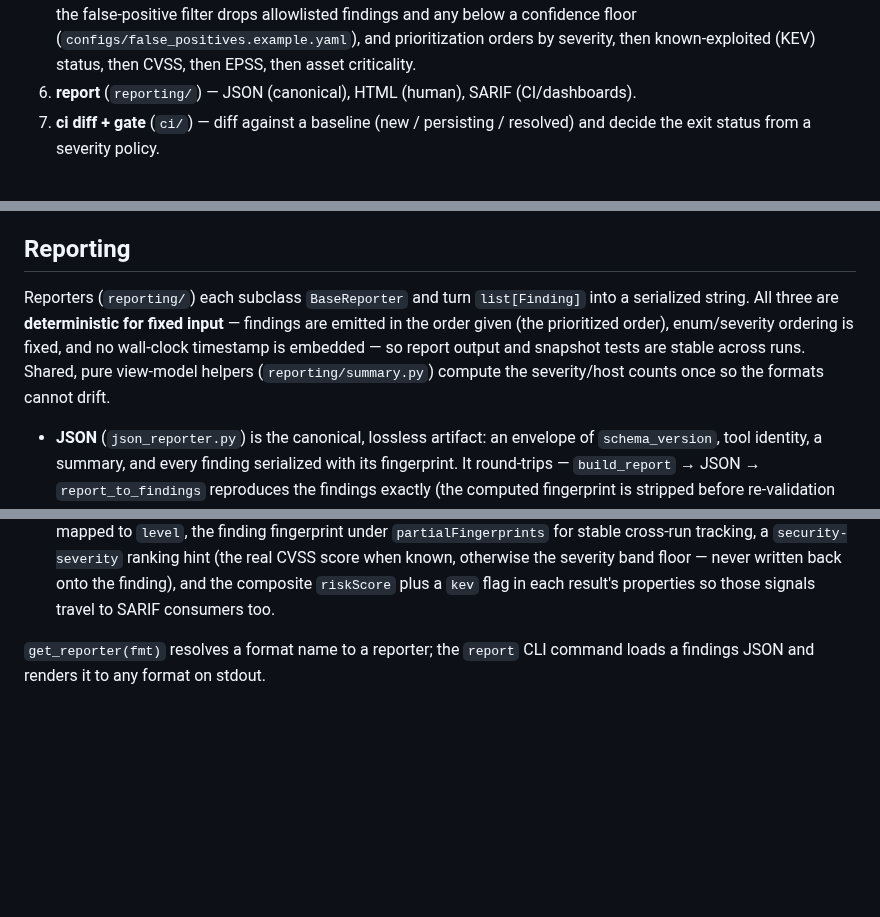
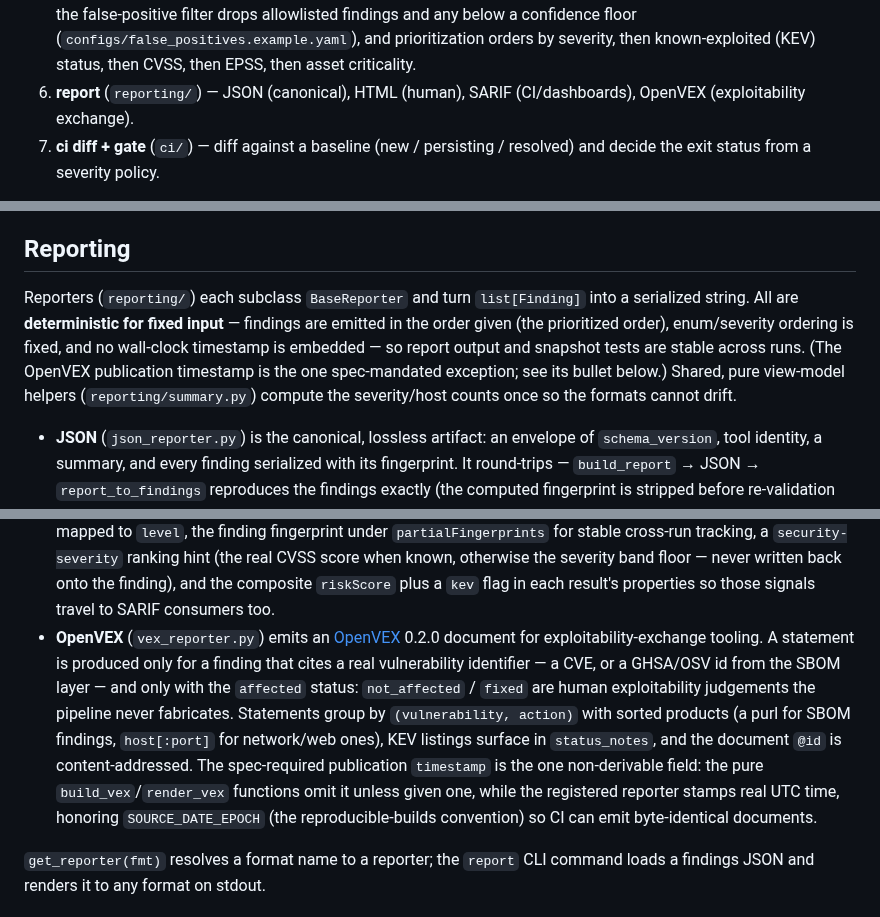
Before and after one commit to connor-p-mccune/vulnpipe, a Markdown page: docs/ARCHITECTURE.md, 3 parts joined by grey strips. Rendered like a GitHub page; blank space fills up the shorter version.

```diff
--- a/docs/ARCHITECTURE.md
+++ b/docs/ARCHITECTURE.md
@@ -39,7 +39,8 @@ intake → nmap scan → zap scan → enrich (cvss/nvd/epss)
    confidence floor (`configs/false_positives.example.yaml`), and prioritization
    orders by severity, then known-exploited (KEV) status, then CVSS, then EPSS, then
    asset criticality.
-6. **report** (`reporting/`) — JSON (canonical), HTML (human), SARIF (CI/dashboards).
+6. **report** (`reporting/`) — JSON (canonical), HTML (human), SARIF (CI/dashboards),
+   OpenVEX (exploitability exchange).
 7. **ci diff + gate** (`ci/`) — diff against a baseline (new / persisting /
    resolved) and decide the exit status from a severity policy.
 
@@ -130,11 +131,13 @@ mutating, one underlying issue keeps a single stable identity across the whole r
 ## Reporting
 
 Reporters (`reporting/`) each subclass `BaseReporter` and turn `list[Finding]` into
-a serialized string. All three are **deterministic for fixed input** — findings are
+a serialized string. All are **deterministic for fixed input** — findings are
 emitted in the order given (the prioritized order), enum/severity ordering is fixed,
 and no wall-clock timestamp is embedded — so report output and snapshot tests are
-stable across runs. Shared, pure view-model helpers (`reporting/summary.py`) compute
-the severity/host counts once so the formats cannot drift.
+stable across runs. (The OpenVEX publication timestamp is the one spec-mandated
+exception; see its bullet below.) Shared, pure view-model helpers
+(`reporting/summary.py`) compute the severity/host counts once so the formats
+cannot drift.
 
 - **JSON** (`json_reporter.py`) is the canonical, lossless artifact: an envelope of
   `schema_version`, tool identity, a summary, and every finding serialized with its
@@ -155,6 +158,18 @@ the severity/host counts once so the formats cannot drift.
   hint (the real CVSS score when known, otherwise the severity band floor — never
   written back onto the finding), and the composite `riskScore` plus a `kev` flag in
   each result's properties so those signals travel to SARIF consumers too.
+- **OpenVEX** (`vex_reporter.py`) emits an [OpenVEX](https://openvex.dev) 0.2.0
+  document for exploitability-exchange tooling. A statement is produced only for a
+  finding that cites a real vulnerability identifier — a CVE, or a GHSA/OSV id from
+  the SBOM layer — and only with the `affected` status: `not_affected` / `fixed`
+  are human exploitability judgements the pipeline never fabricates. Statements
+  group by `(vulnerability, action)` with sorted products (a purl for SBOM
+  findings, `host[:port]` for network/web ones), KEV listings surface in
+  `status_notes`, and the document `@id` is content-addressed. The spec-required
+  publication `timestamp` is the one non-derivable field: the pure
+  `build_vex`/`render_vex` functions omit it unless given one, while the registered
+  reporter stamps real UTC time, honoring `SOURCE_DATE_EPOCH` (the
+  reproducible-builds convention) so CI can emit byte-identical documents.
 
 `get_reporter(fmt)` resolves a format name to a reporter; the `report` CLI command
 loads a findings JSON and renders it to any format on stdout.
```
Also changed, not shown: other parts of docs/ARCHITECTURE.md (+1 -1 lines), CHANGELOG.md (+9 -0 lines), README.md (+18 -7 lines).
